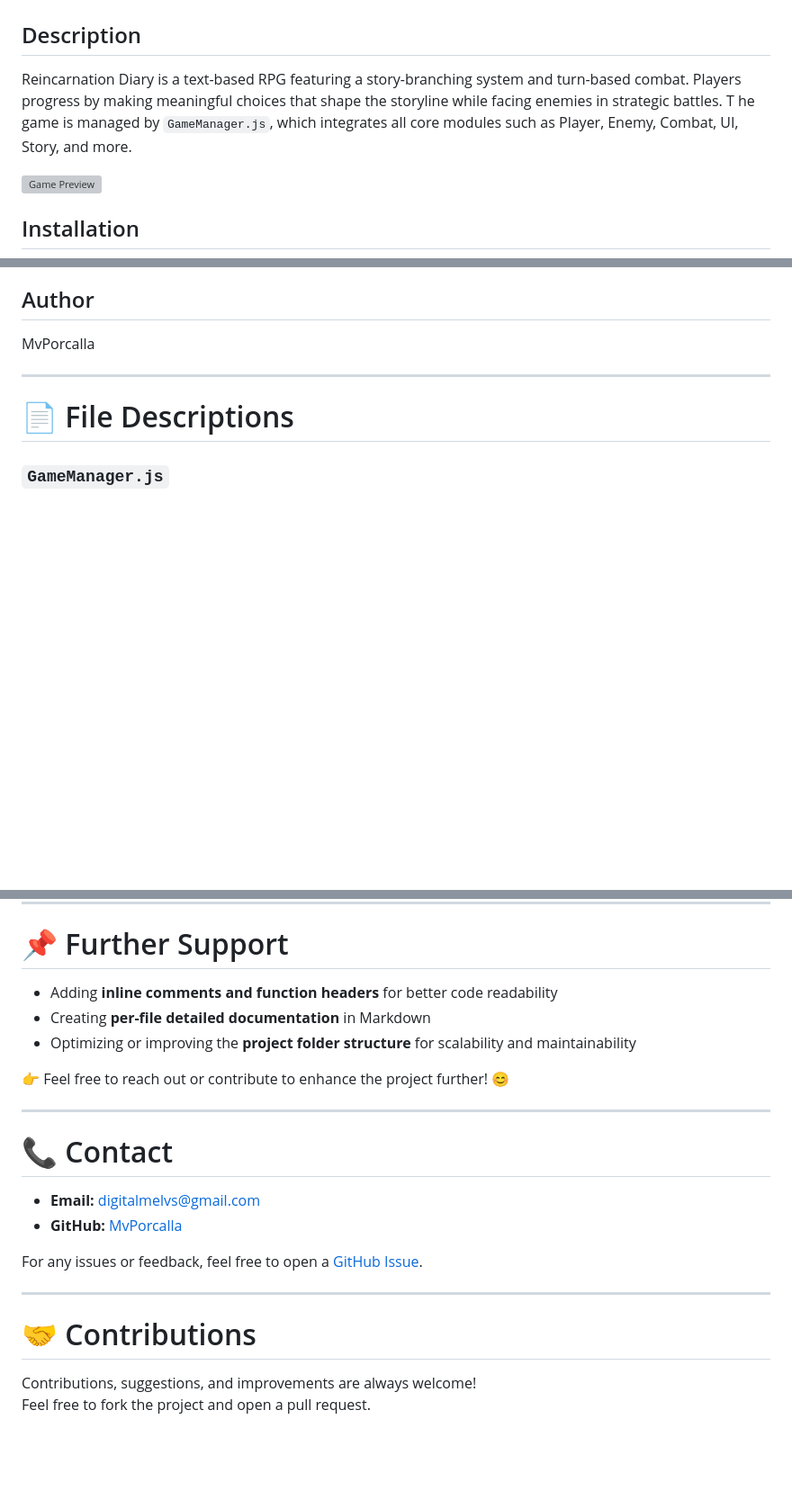
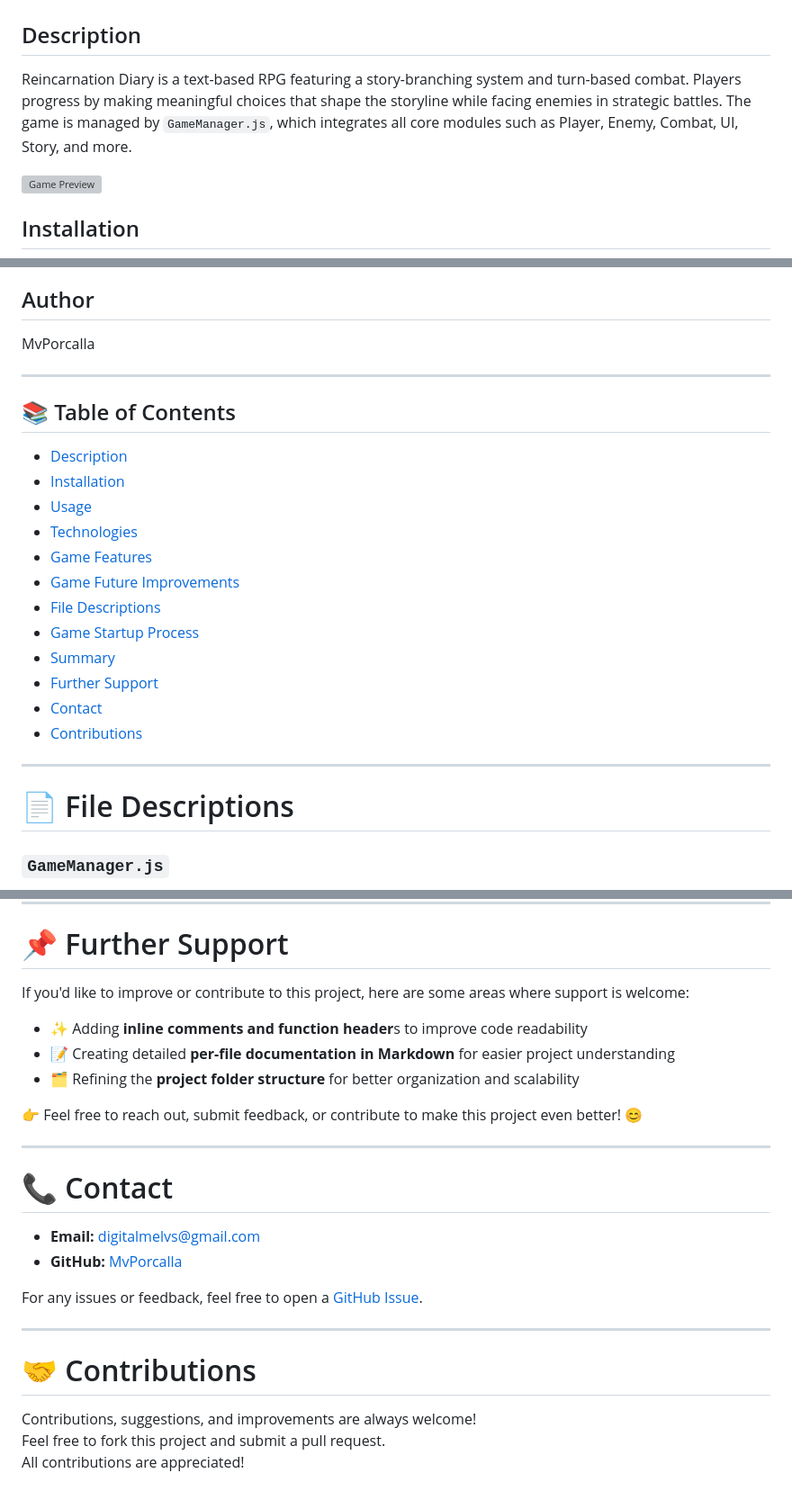
Before and after one commit to MvPorcalla/Reincarnation_Diary, a Markdown page: README.md, 3 parts joined by grey strips. Shown at 90% size. Drawn GitHub-style; blank space fills up the shorter version; grey boxes are pictures that could not be loaded.

Commit message:
read.me update

```diff
--- a/README.md
+++ b/README.md
@@ -2,8 +2,8 @@
 
 ## Description
 Reincarnation Diary is a text-based RPG featuring a story-branching system and turn-based combat.
-Players progress by making meaningful choices that shape the storyline while facing enemies in strategic battles. T
-he game is managed by `GameManager.js`, which integrates all core modules such as Player, Enemy, Combat, UI, Story, and more.
+Players progress by making meaningful choices that shape the storyline while facing enemies in strategic battles.
+The game is managed by `GameManager.js`, which integrates all core modules such as Player, Enemy, Combat, UI, Story, and more.
 
 ![Game Preview](./assets/images/background/preview.png)
 
@@ -36,6 +36,22 @@ he game is managed by `GameManager.js`, which integrates all core modules such a
 
 ## Author
 MvPorcalla
+
+---
+
+## 📚 Table of Contents
+- [Description](#description)
+- [Installation](#installation)
+- [Usage](#usage)
+- [Technologies](#technologies)
+- [Game Features](#game-features)
+- [Game Future Improvements](#game-future-improvements)
+- [File Descriptions](#file-descriptions)
+- [Game Startup Process](#game-startup-process)
+- [Summary](#summary)
+- [Further Support](#further-support)
+- [Contact](#contact)
+- [Contributions](#contributions)
 
 ---
 
@@ -138,11 +154,12 @@ Reincarnation_Diary
 
 # 📌 Further Support
 
-- Adding **inline comments and function headers** for better code readability
-- Creating **per-file detailed documentation** in Markdown
-- Optimizing or improving the **project folder structure** for scalability and maintainability
+If you'd like to improve or contribute to this project, here are some areas where support is welcome:
+- ✨ Adding **inline comments and function header**s to improve code readability
+- 📝 Creating detailed **per-file documentation in Markdown** for easier project understanding
+- 🗂️ Refining the **project folder structure** for better organization and scalability
 
-👉 Feel free to reach out or contribute to enhance the project further! 😊
+👉 Feel free to reach out, submit feedback, or contribute to make this project even better! 😊
 
 ---
 
@@ -158,4 +175,5 @@ For any issues or feedback, feel free to open a [GitHub Issue](https://github.co
 # 🤝 Contributions
 
 Contributions, suggestions, and improvements are always welcome!
-Feel free to fork the project and open a pull request.
+Feel free to fork this project and submit a pull request.
+All contributions are appreciated!
```
Also changed, not shown: other parts of README.md (+1 -1 lines).
